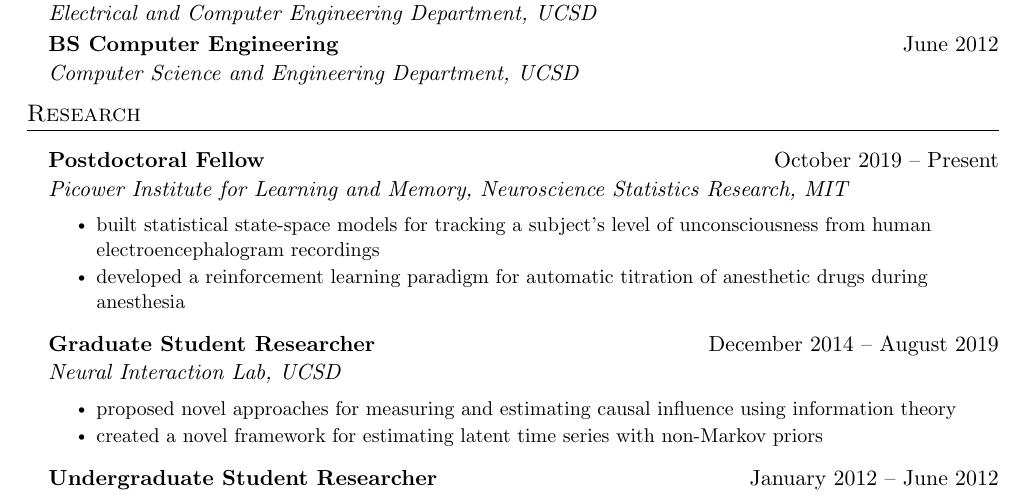
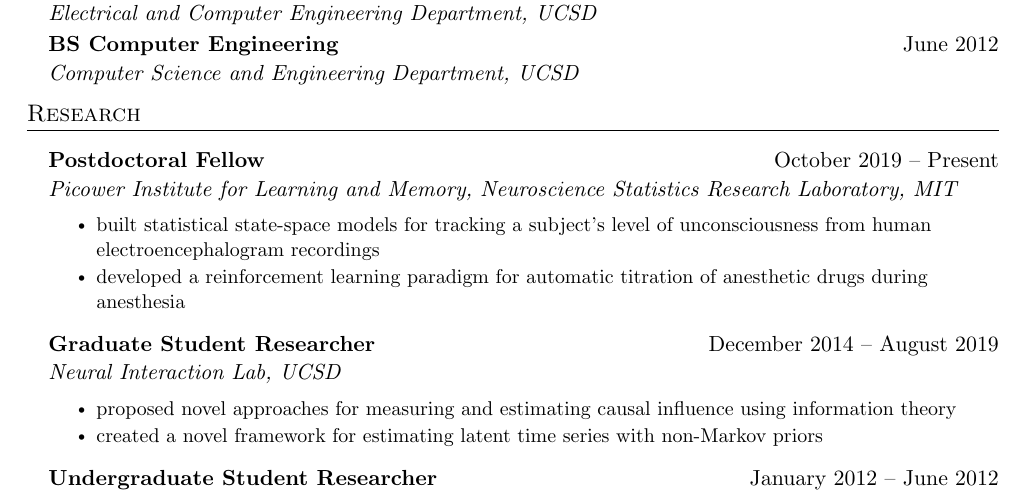
Before and after one commit to gabeschamberg/gabeschamberg.github.io, a LaTeX CV (assets/cv/GS-cv.tex): part of page 1 of 4, cut so that both start at the same text. Compiled offline with pdfLaTeX.

Commit message:
fixed typo in cv

```diff
--- a/assets/cv/GS-cv.tex
+++ b/assets/cv/GS-cv.tex
@@ -164,7 +164,7 @@ gabes@mit.edu}
 
     \resumeSubheading
       {Postdoctoral Fellow}{October 2019 -- Present}
-      {Picower Institute for Learning and Memory, Neuroscience Statistics Research, MIT}
+      {Picower Institute for Learning and Memory, Neuroscience Statistics Research Laboratory, MIT}
       \resumeItemListStart
             \resumeItem{built statistical state-space models for tracking a subject's level of unconsciousness from  human electroencephalogram recordings}
             \resumeItem{developed a reinforcement learning paradigm for automatic titration of anesthetic drugs during anesthesia}
```
Also changed, not shown: assets/cv/GS-cv.pdf.
